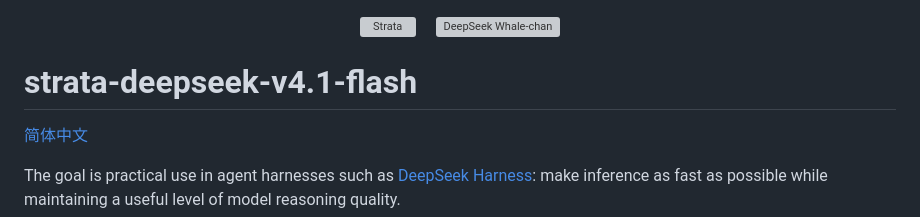
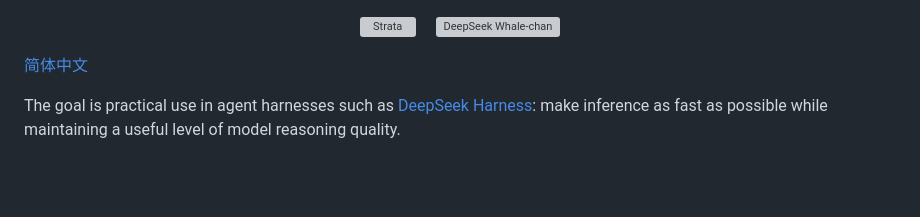
Before and after one commit to yhfgyyf/strata-deepseek-v4.1-flash, a Markdown page: README.md, the part around the change. Rendered like a GitHub page; blank space fills up the shorter version; grey boxes are pictures that could not be loaded.

Commit message:
Remove redundant project heading below README artwork

```diff
--- a/README.md
+++ b/README.md
@@ -6,8 +6,6 @@
   &nbsp;&nbsp;&nbsp;
   <img src="docs/assets/readme/whale-girl.png" alt="DeepSeek Whale-chan" width="156" align="middle">
 </p>
-
-# strata-deepseek-v4.1-flash
 
 [简体中文](README.zh-CN.md)
 
```
Also changed, not shown: README.zh-CN.md (+0 -2 lines).
